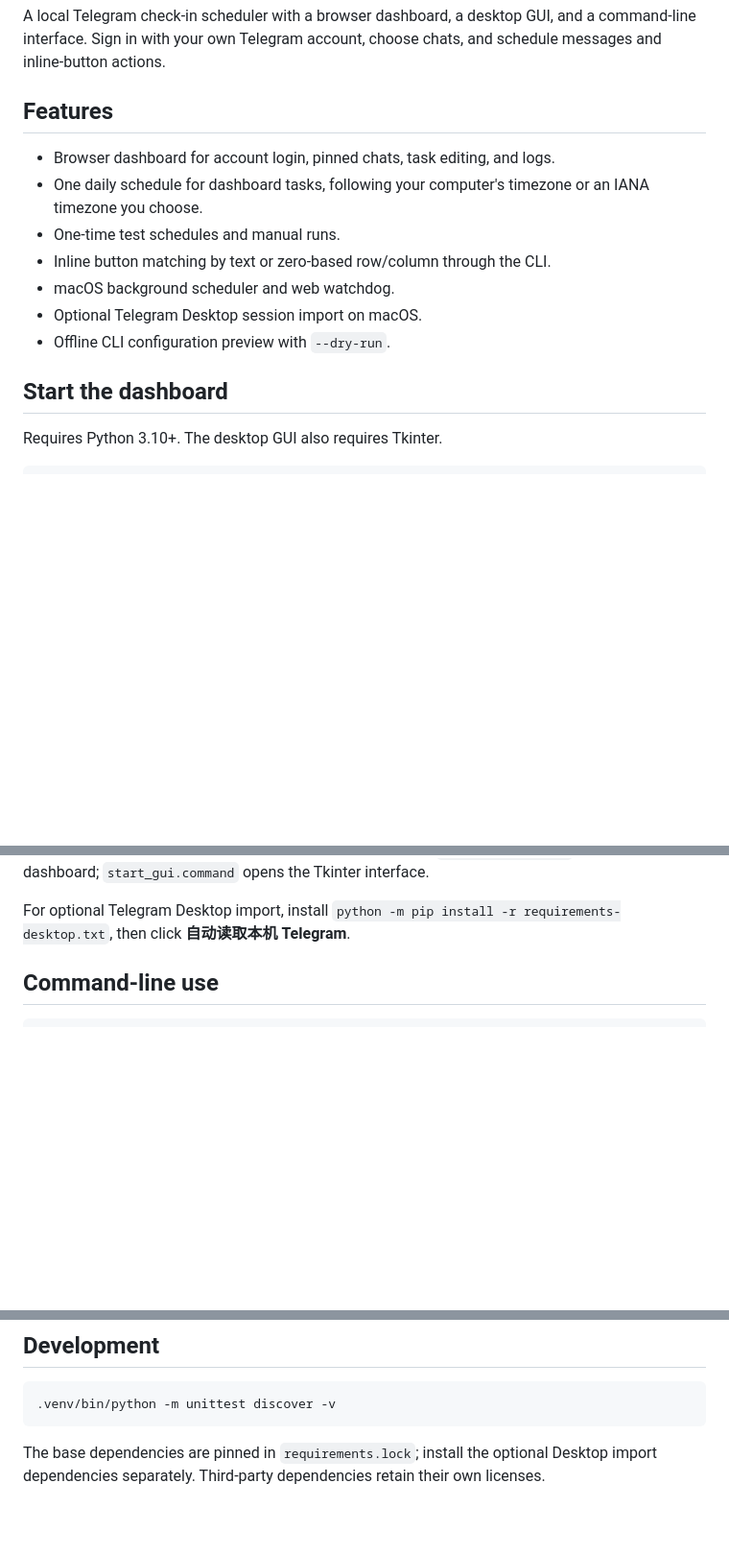
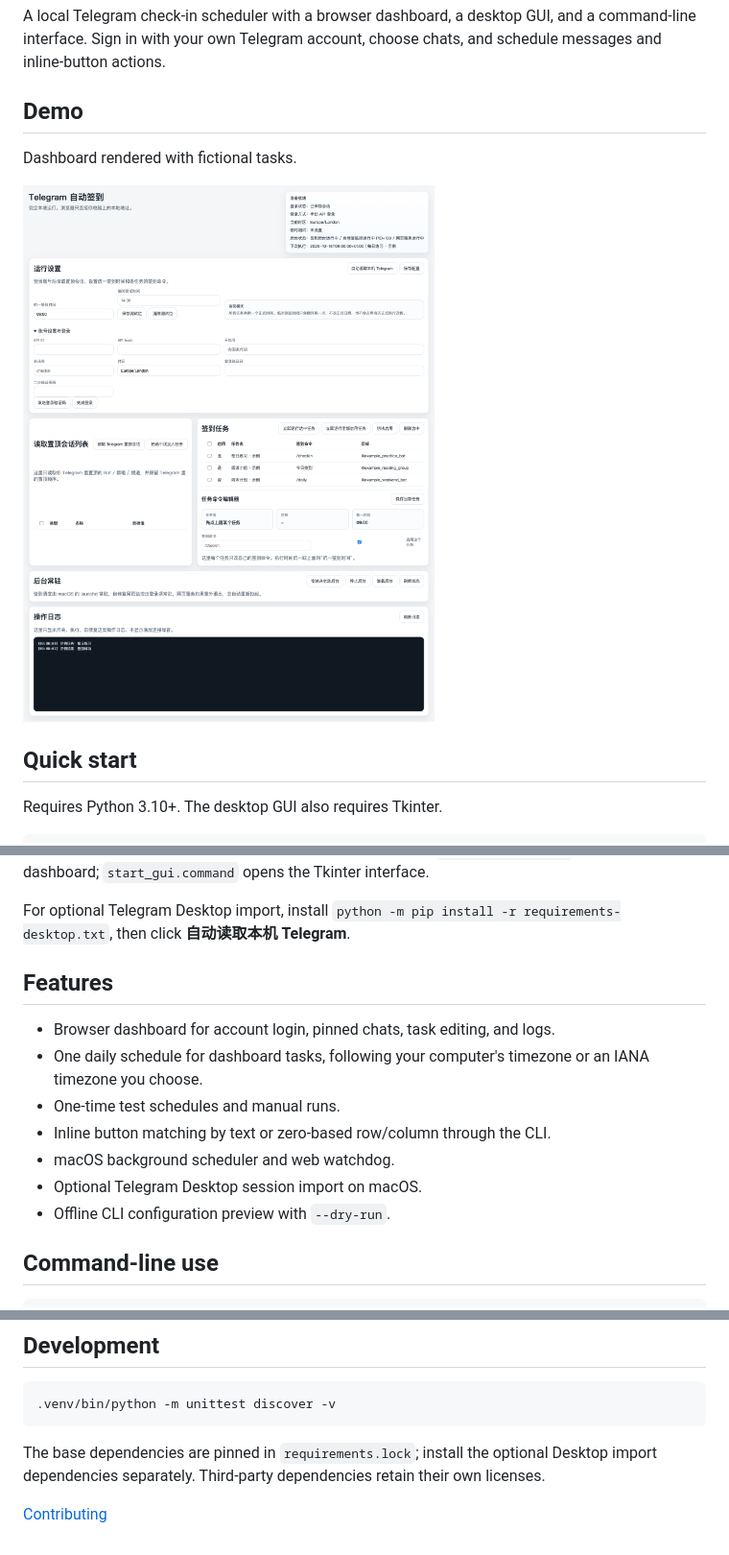
Before and after one commit to ff-fdt/telegram-checkin, a Markdown page: README.md, 3 parts joined by grey strips. Shown at 96% size. Rendered like a GitHub page; pictures changed too: docs/dashboard-demo.png (added); blank space fills up the shorter version.

```diff
--- a/README.md
+++ b/README.md
@@ -6,18 +6,13 @@ A local Telegram check-in scheduler with a browser dashboard, a desktop GUI,
 and a command-line interface. Sign in with your own Telegram account, choose
 chats, and schedule messages and inline-button actions.
 
-## Features
+## Demo
 
-- Browser dashboard for account login, pinned chats, task editing, and logs.
-- One daily schedule for dashboard tasks, following your computer's timezone
-  or an IANA timezone you choose.
-- One-time test schedules and manual runs.
-- Inline button matching by text or zero-based row/column through the CLI.
-- macOS background scheduler and web watchdog.
-- Optional Telegram Desktop session import on macOS.
-- Offline CLI configuration preview with `--dry-run`.
+Dashboard rendered with fictional tasks.
 
-## Start the dashboard
+![Telegram Check-in dashboard — sample tasks](docs/dashboard-demo.png)
+
+## Quick start
 
 Requires Python 3.10+. The desktop GUI also requires Tkinter.
 
@@ -43,6 +38,17 @@ terminal is closed. `start_web.command` opens the dashboard;
 For optional Telegram Desktop import, install
 `python -m pip install -r requirements-desktop.txt`, then click
 **自动读取本机 Telegram**.
+
+## Features
+
+- Browser dashboard for account login, pinned chats, task editing, and logs.
+- One daily schedule for dashboard tasks, following your computer's timezone
+  or an IANA timezone you choose.
+- One-time test schedules and manual runs.
+- Inline button matching by text or zero-based row/column through the CLI.
+- macOS background scheduler and web watchdog.
+- Optional Telegram Desktop session import on macOS.
+- Offline CLI configuration preview with `--dry-run`.
 
 ## Command-line use
 
@@ -81,3 +87,5 @@ requests from its own local origin.
 The base dependencies are pinned in `requirements.lock`; install the optional
 Desktop import dependencies separately. Third-party dependencies retain their
 own licenses.
+
+[Contributing](CONTRIBUTING.md)
```
Also changed, not shown: CONTRIBUTING.md (+9 -5 lines), README.zh-CN.md (+8 -0 lines), 1 other file.
